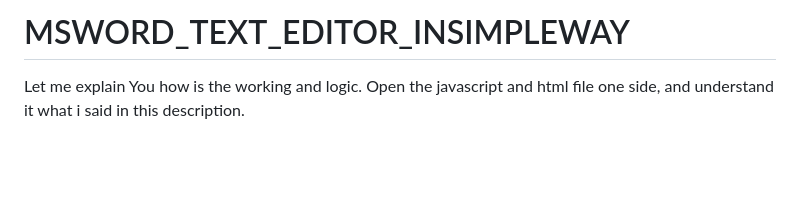
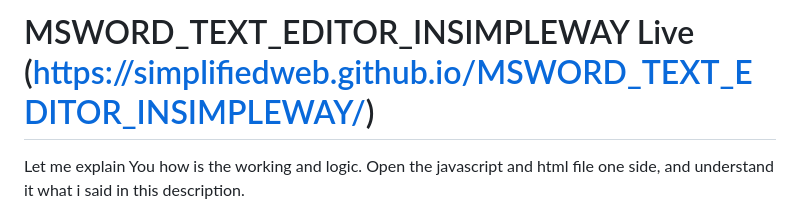
Before and after one commit to SimplifiedWeb/MSWORD_TEXT_EDITOR_INSIMPLEWAY, a Markdown page: README.md, the part around the change. GitHub-like rendering; blank space fills up the shorter version.

```diff
--- a/README.md
+++ b/README.md
@@ -1,4 +1,4 @@
-# MSWORD_TEXT_EDITOR_INSIMPLEWAY
+# MSWORD_TEXT_EDITOR_INSIMPLEWAY  Live (https://simplifiedweb.github.io/MSWORD_TEXT_EDITOR_INSIMPLEWAY/)
 Let me explain You how is the working and logic.
 Open the javascript and html file one side, and understand it what i said in this description.
 
```
